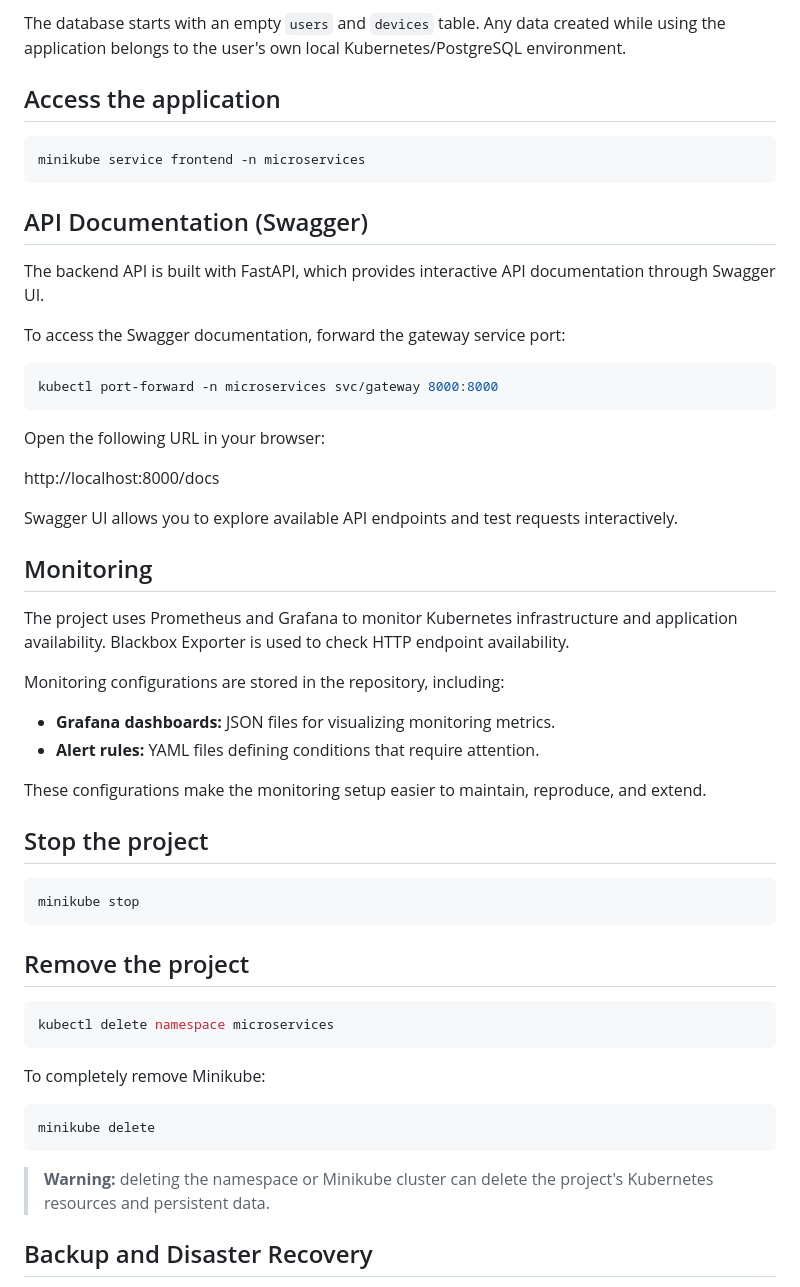
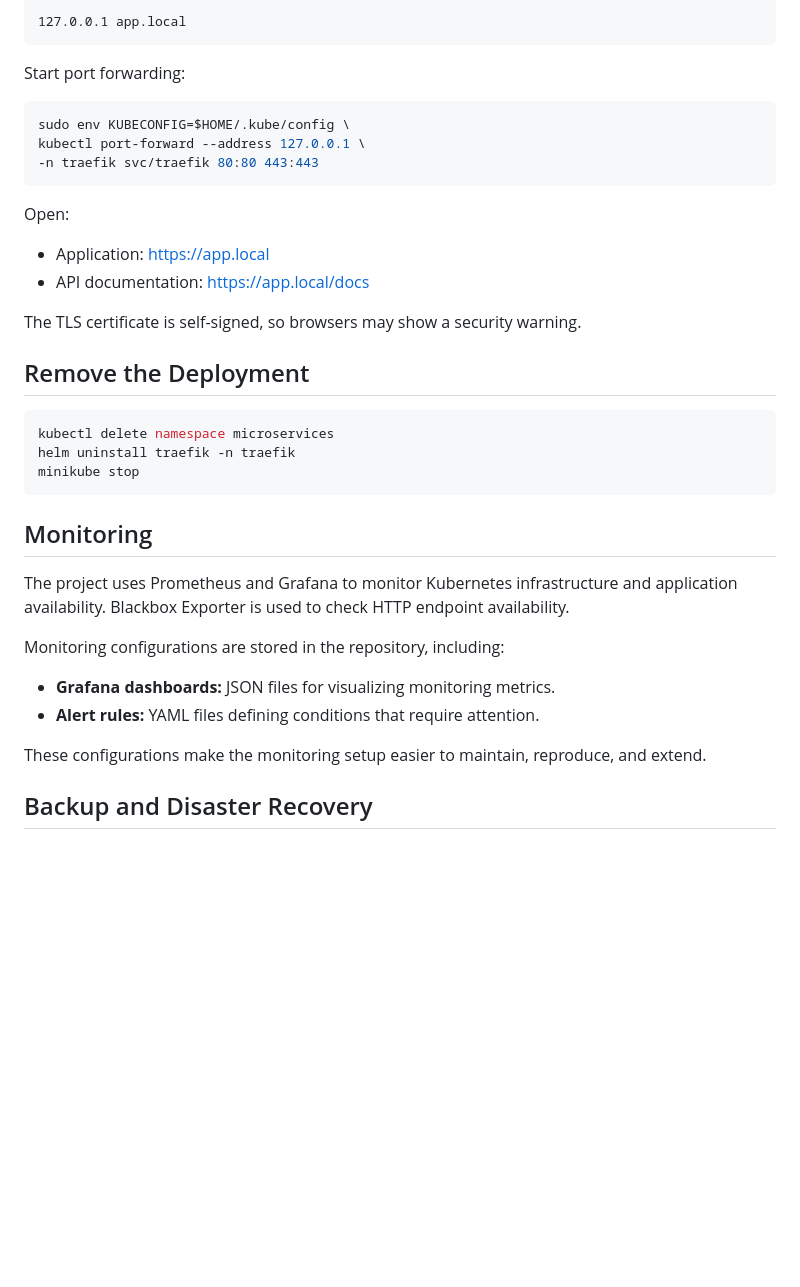
Before and after one commit to mahdinetk/kubernetes-microservices-deployment, a Markdown page: README.md, the part around one of its changes. Drawn GitHub-style; blank space fills up the shorter version.

````diff
--- a/README.md
+++ b/README.md
@@ -77,27 +46,30 @@ No manual database setup is required.
 
-The database starts with an empty `users` and `devices` table. Any data created while using the application belongs to the user's own local Kubernetes/PostgreSQL environment.
+```text
+127.0.0.1 app.local
+```
 
-## Access the application
+Start port forwarding:
 
 ```bash
-minikube service frontend -n microservices
+sudo env KUBECONFIG=$HOME/.kube/config \
+kubectl port-forward --address 127.0.0.1 \
+-n traefik svc/traefik 80:80 443:443
 ```
 
-## API Documentation (Swagger)
+Open:
 
-The backend API is built with FastAPI, which provides interactive API documentation through Swagger UI.
+- Application: https://app.local
+- API documentation: https://app.local/docs
 
-To access the Swagger documentation, forward the gateway service port:
+The TLS certificate is self-signed, so browsers may show a security warning.
+
+## Remove the Deployment
 
 ```bash
-kubectl port-forward -n microservices svc/gateway 8000:8000
+kubectl delete namespace microservices
+helm uninstall traefik -n traefik
+minikube stop
 ```
-
-Open the following URL in your browser:
-
-http://localhost:8000/docs
-
-Swagger UI allows you to explore available API endpoints and test requests interactively.
 
 ## Monitoring
 
@@ -109,27 +81,6 @@ Monitoring configurations are stored in the repository, including:
 - **Alert rules:** YAML files defining conditions that require attention.
 
 These configurations make the monitoring setup easier to maintain, reproduce, and extend.
-
-## Stop the project
-
-```bash
-minikube stop
-```
-
-## Remove the project
-
-```bash
-kubectl delete namespace microservices
-```
-
-To completely remove Minikube:
-
-```bash
-minikube delete
-```
-
-> **Warning:** deleting the namespace or Minikube cluster can delete the project's Kubernetes resources and persistent data.
-
 
 
 ## Backup and Disaster Recovery
````
Also changed, not shown: other parts of README.md (+20 -51 lines).
